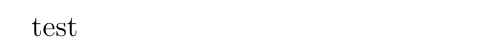
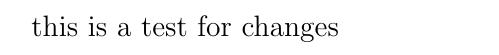
Before and after one commit to bartholdja/compLionMort, a LaTeX document (test001.tex): part of the page, cut at the place of the change. Compiled offline with pdfLaTeX.

Commit message:
this is a test paragraph that I will commit to see how editing looks like in the changes

```diff
--- a/test001.tex
+++ b/test001.tex
@@ -1,4 +1,4 @@
 \documentclass[12pt,oneside, a4paper,openright, fleqn, titlepage]{article}
 \begin{document}
-test
+this is a test for changes
 \end{document}
```
